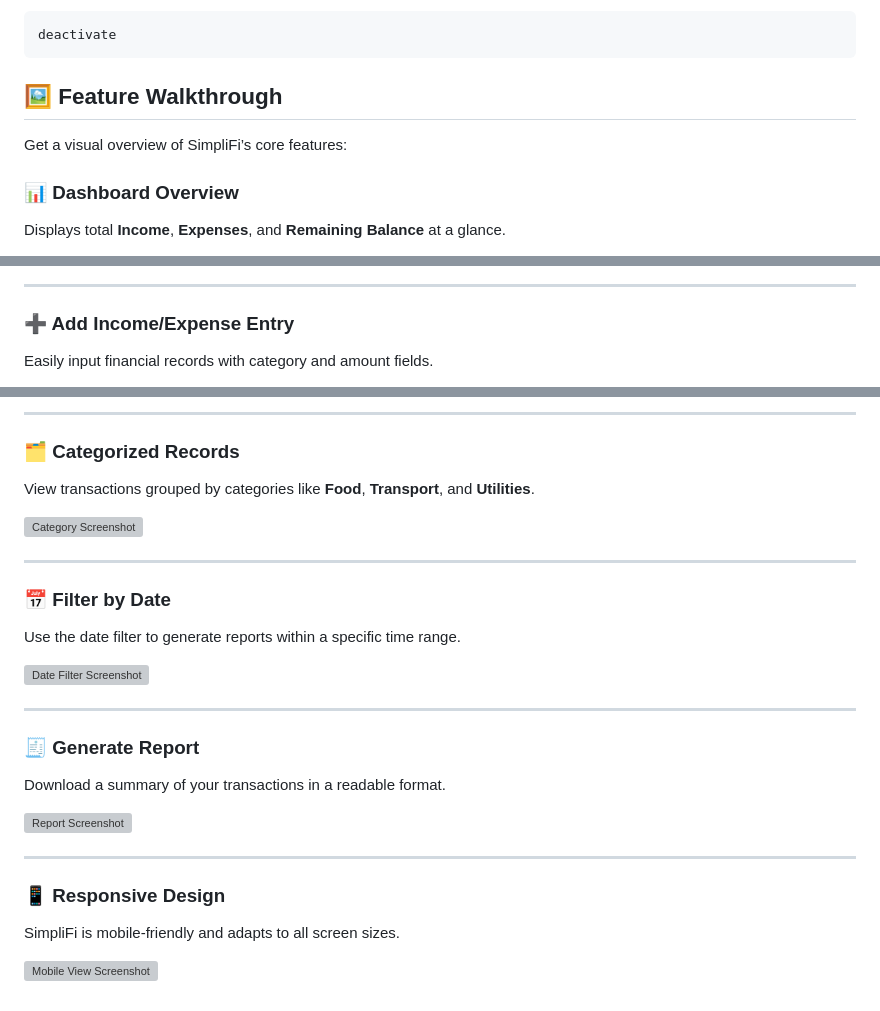
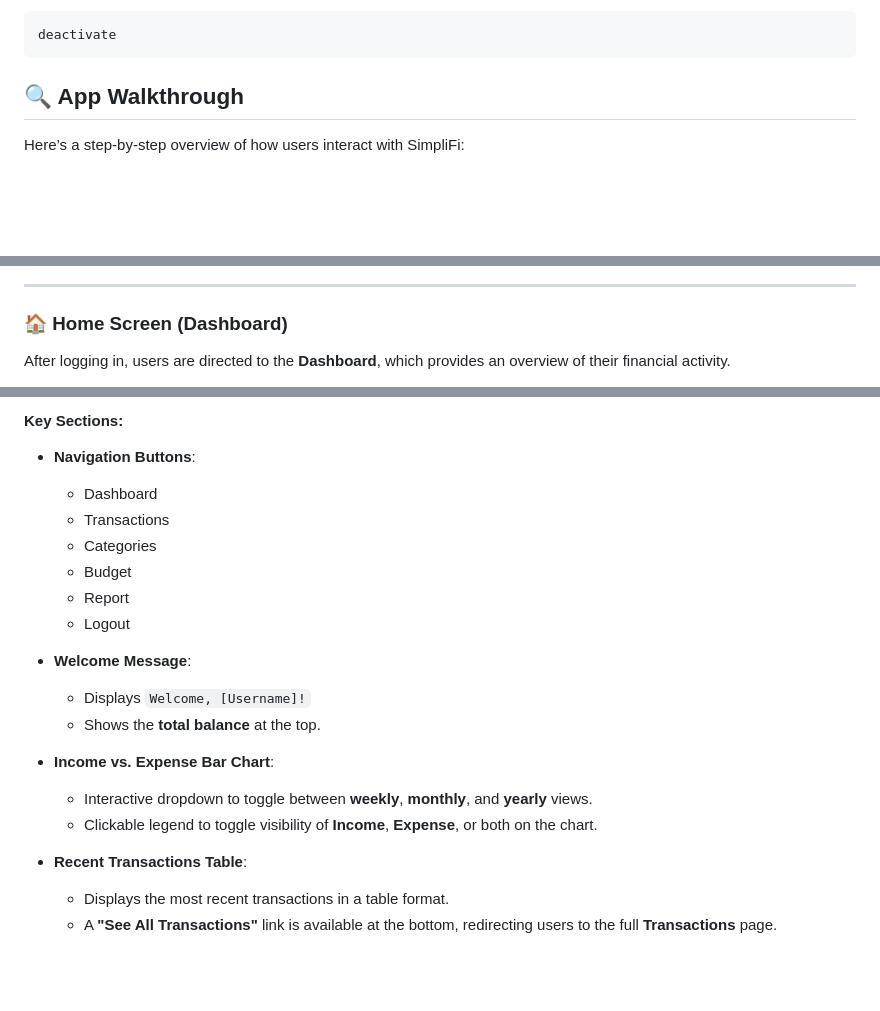
Before and after one commit to Mekuuuuu/cmsc126-long-exam-2, a Markdown page: README.md, 3 parts joined by grey strips. Drawn GitHub-style; blank space fills up the shorter version; grey boxes are pictures that could not be loaded.

````diff
--- a/README.md
+++ b/README.md
@@ -121,9 +121,7 @@ To deactivate your virtual environment anytime:
 deactivate
 ```
 
-## 🖼️ Feature Walkthrough
-Get a visual overview of SimpliFi’s core features:
+## 🔍 App Walkthrough
 
-### 📊 Dashboard Overview
-Displays total **Income**, **Expenses**, and **Remaining Balance** at a glance.
+Here’s a step-by-step overview of how users interact with SimpliFi:
 
@@ -131,6 +135,6 @@ Displays total **Income**, **Expenses**, and **Remaining Balance** at a glance.
 
 ---
 
-### ➕ Add Income/Expense Entry
-Easily input financial records with category and amount fields.
+### 🏠 Home Screen (Dashboard)
+After logging in, users are directed to the **Dashboard**, which provides an overview of their financial activity.
 
@@ -138,28 +142,21 @@ Easily input financial records with category and amount fields.
 
----
+#### Key Sections:
+- **Navigation Buttons**:
+  - Dashboard
+  - Transactions
+  - Categories
+  - Budget
+  - Report
+  - Logout
 
-### 🗂️ Categorized Records
-View transactions grouped by categories like **Food**, **Transport**, and **Utilities**.
+- **Welcome Message**:
+  - Displays `Welcome, [Username]!`
+  - Shows the **total balance** at the top.
 
-![Category Screenshot](/path/to/categories.png)
+- **Income vs. Expense Bar Chart**:
+  - Interactive dropdown to toggle between **weekly**, **monthly**, and **yearly** views.
+  - Clickable legend to toggle visibility of **Income**, **Expense**, or both on the chart.
 
----
-
-### 📅 Filter by Date
-Use the date filter to generate reports within a specific time range.
-
-![Date Filter Screenshot](/path/to/date-filter.png)
-
----
-
-### 🧾 Generate Report
-Download a summary of your transactions in a readable format.
-
-![Report Screenshot](/path/to/report.png)
-
----
-
-### 📱 Responsive Design
-SimpliFi is mobile-friendly and adapts to all screen sizes.
-
-![Mobile View Screenshot](/path/to/mobile.png)
+- **Recent Transactions Table**:
+  - Displays the most recent transactions in a table format.
+  - A **"See All Transactions"** link is available at the bottom, redirecting users to the full **Transactions** page.
````
Also changed, not shown: other parts of README.md (+8 -2 lines).
